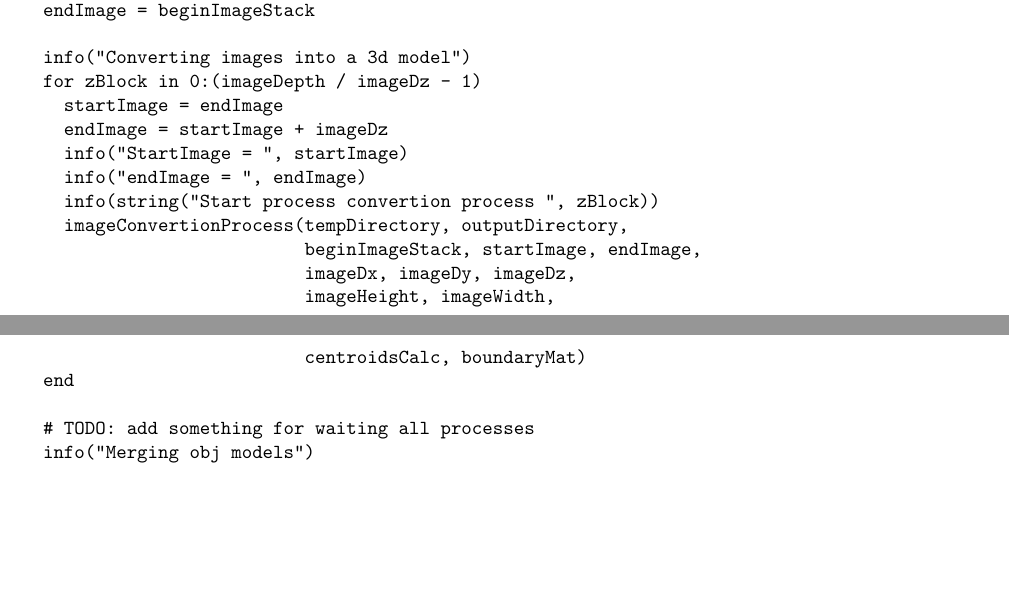
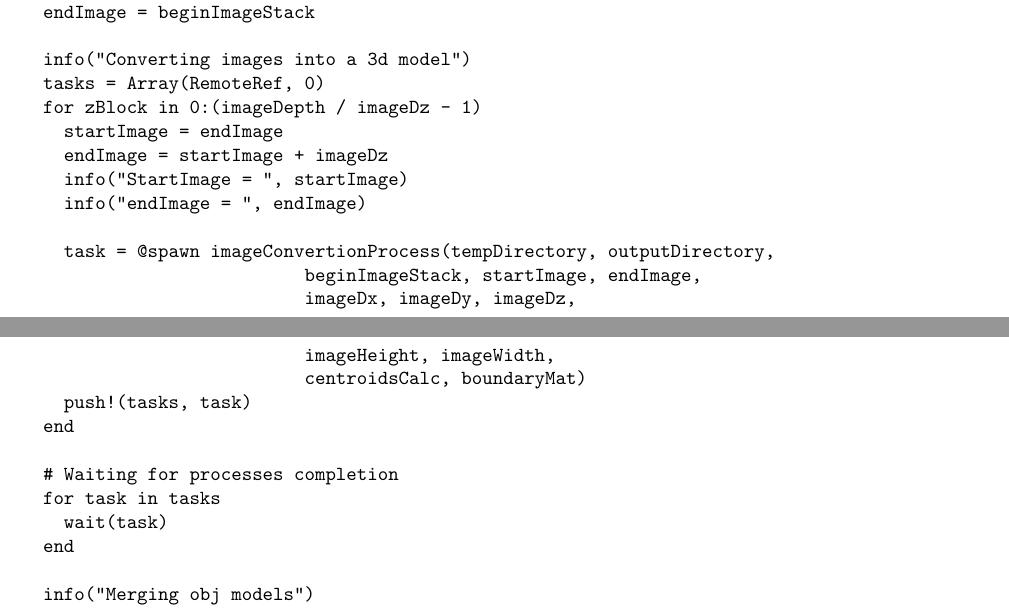
Before and after one commit to danilosalvati/ImagesToLARModel.jl, a LaTeX paper (doc_src/tex/ImagesToLARModel.tex): two parts of pages 6 and 7 of 27, joined at a grey line, cut so that both start at the same text, the shorter picture padded with empty space. The pictures show the PDF file doc/pdf/ImagesToLARModel.pdf that the author committed with the source.

Commit message:
Implemented a first version of parallel conversion

```diff
--- a/doc_src/tex/ImagesToLARModel.tex
+++ b/doc_src/tex/ImagesToLARModel.tex
@@ -233,20 +233,26 @@ function startImageConvertion(sliceDirectory, bestImage, outputDirectory, border
   endImage = beginImageStack
 
   info("Converting images into a 3d model")
+  tasks = Array(RemoteRef, 0)
   for zBlock in 0:(imageDepth / imageDz - 1)
     startImage = endImage
     endImage = startImage + imageDz
     info("StartImage = ", startImage)
     info("endImage = ", endImage)
-    info(string("Start process convertion process ", zBlock))
-    imageConvertionProcess(tempDirectory, outputDirectory,
+
+    task = @@spawn imageConvertionProcess(tempDirectory, outputDirectory,
                            beginImageStack, startImage, endImage,
                            imageDx, imageDy, imageDz,
                            imageHeight, imageWidth,
                            centroidsCalc, boundaryMat)
+    push!(tasks, task)
   end
 
-  # TODO: add something for waiting all processes
+  # Waiting for processes completion
+  for task in tasks
+    wait(task)
+  end
+
   info("Merging obj models")
   Model2Obj.mergeObj(string(outputDirectory,"MODELS"))
 
```
Also changed, not shown: doc/pdf/ImagesToLARModel.pdf, doc_src/tex/ImagesToLARModel.tex (4 more changed lines), 2 other files.
